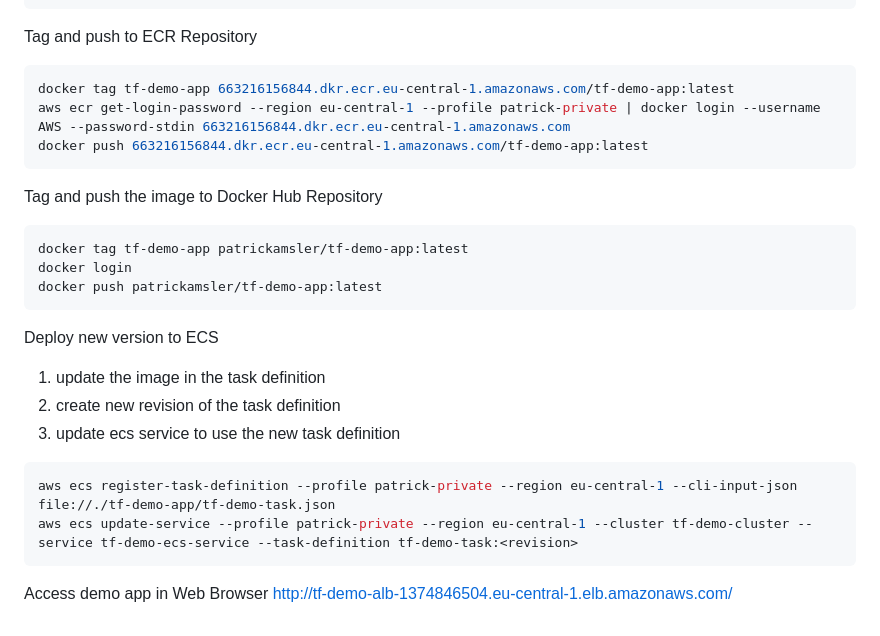
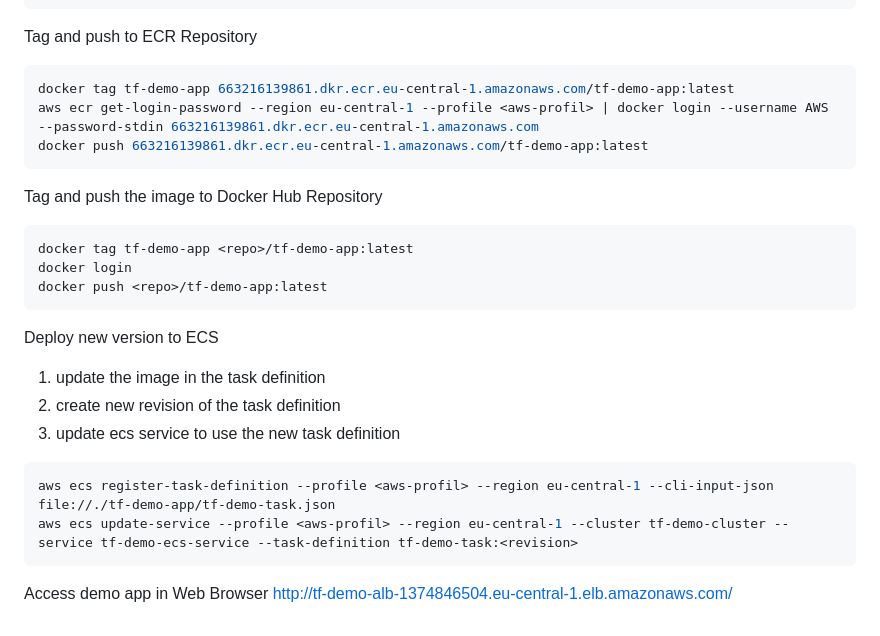
Before and after one commit to patrickamsler/ecs-mulit-az, a Markdown page: README.md, the part around the change. GitHub-like rendering.

Commit message:
remove profile from aws cmds

````diff
--- a/README.md
+++ b/README.md
@@ -76,16 +76,16 @@ curl localhost
 
 Tag and push to ECR Repository
 ```shell
-docker tag tf-demo-app 663216156844.dkr.ecr.eu-central-1.amazonaws.com/tf-demo-app:latest
-aws ecr get-login-password --region eu-central-1 --profile patrick-private | docker login --username AWS --password-stdin 663216156844.dkr.ecr.eu-central-1.amazonaws.com
-docker push 663216156844.dkr.ecr.eu-central-1.amazonaws.com/tf-demo-app:latest
+docker tag tf-demo-app 663216139861.dkr.ecr.eu-central-1.amazonaws.com/tf-demo-app:latest
+aws ecr get-login-password --region eu-central-1 --profile <aws-profil> | docker login --username AWS --password-stdin 663216139861.dkr.ecr.eu-central-1.amazonaws.com
+docker push 663216139861.dkr.ecr.eu-central-1.amazonaws.com/tf-demo-app:latest
 ```
 
 Tag and push the image to Docker Hub Repository
 ```shell
-docker tag tf-demo-app patrickamsler/tf-demo-app:latest
+docker tag tf-demo-app <repo>/tf-demo-app:latest
 docker login
-docker push patrickamsler/tf-demo-app:latest
+docker push <repo>/tf-demo-app:latest
 ```
 
 Deploy new version to ECS
@@ -93,8 +93,8 @@ Deploy new version to ECS
 2. create new revision of the task definition
 3. update ecs service to use the new task definition
 ```shell
-aws ecs register-task-definition --profile patrick-private --region eu-central-1 --cli-input-json file://./tf-demo-app/tf-demo-task.json
-aws ecs update-service --profile patrick-private --region eu-central-1 --cluster tf-demo-cluster --service tf-demo-ecs-service --task-definition tf-demo-task:<revision>
+aws ecs register-task-definition --profile <aws-profil> --region eu-central-1 --cli-input-json file://./tf-demo-app/tf-demo-task.json
+aws ecs update-service --profile <aws-profil> --region eu-central-1 --cluster tf-demo-cluster --service tf-demo-ecs-service --task-definition tf-demo-task:<revision>
 ```
 
 Access demo app in Web Browser http://tf-demo-alb-1374846504.eu-central-1.elb.amazonaws.com/
````
